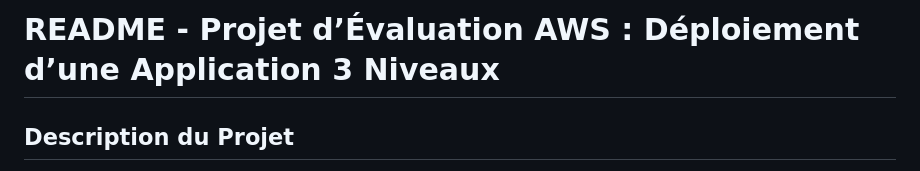
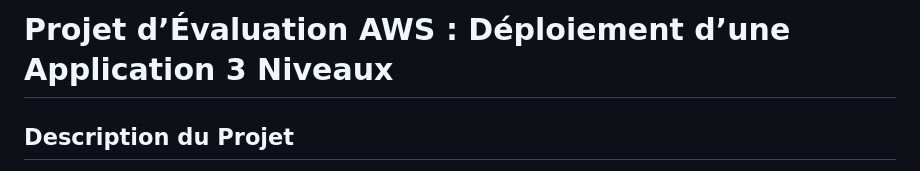
Before and after one commit to DkhiliFares/Cloud-3tiers-Architecture, a Markdown page: README.md, the part around the change. Rendered like a GitHub page.

```diff
--- a/README.md
+++ b/README.md
@@ -1,4 +1,4 @@
-# README - Projet d’Évaluation AWS : Déploiement d’une Application 3 Niveaux
+# Projet d’Évaluation AWS : Déploiement d’une Application 3 Niveaux
 
 ## Description du Projet
 Ce projet consiste à déployer une application web moderne avec une architecture cloud sécurisée et scalable sur AWS. L'application est composée de trois niveaux :
```
